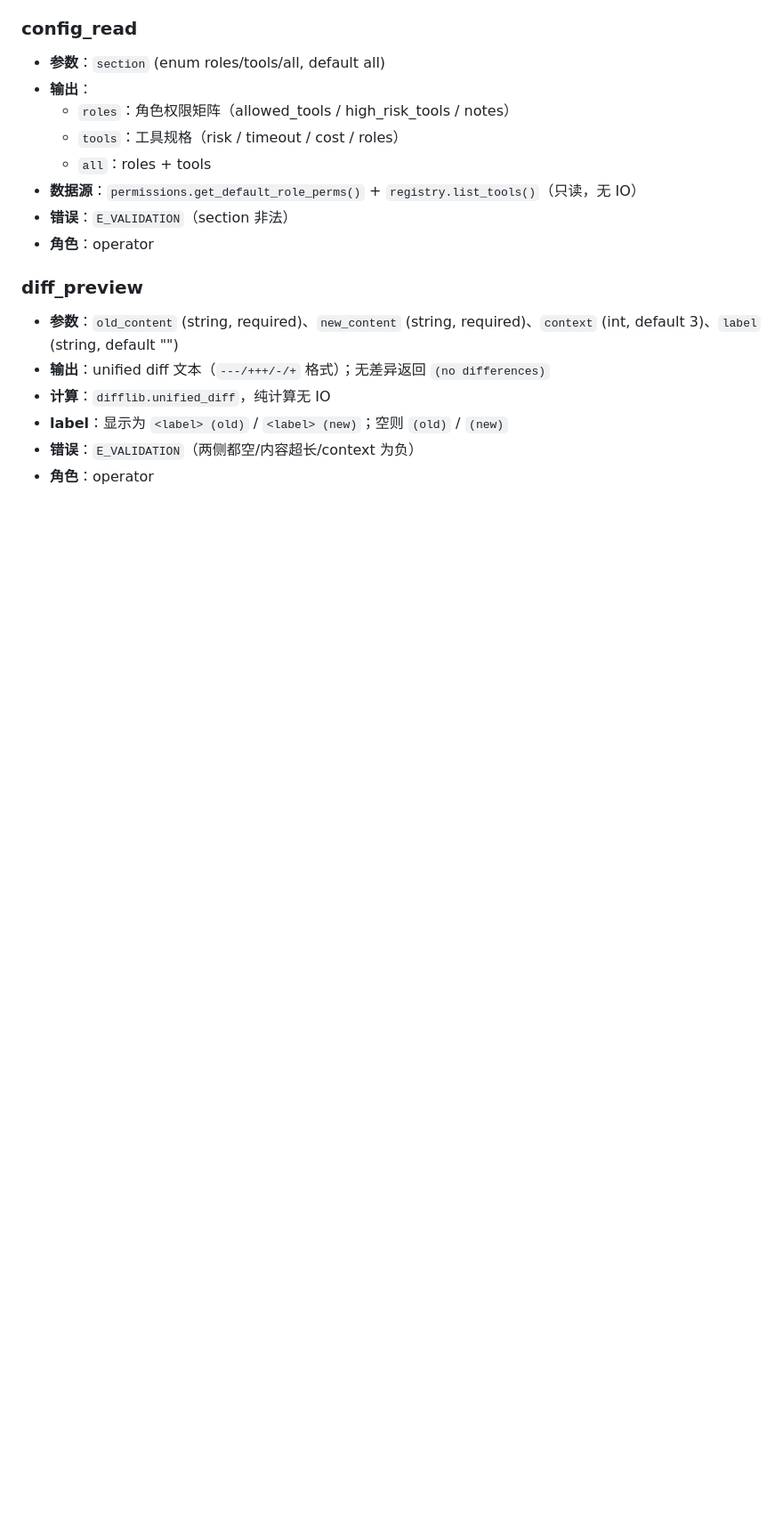
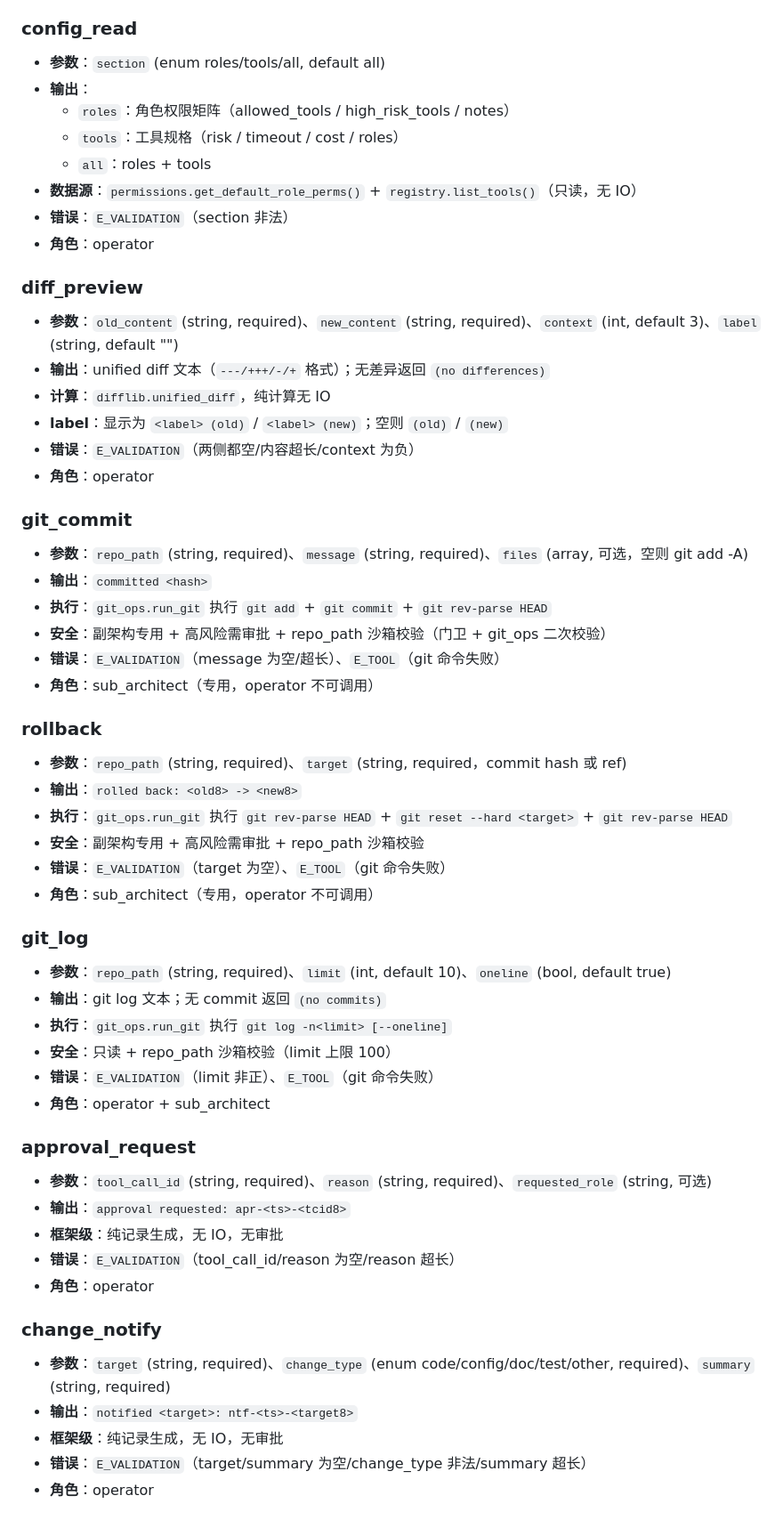
Before and after one commit to Litao-66-bit/li-tao-agent-builder, a Markdown page: docs/tools.md, the part around one of its changes. Shown at 89% size. Rendered like a GitHub page; blank space fills up the shorter version.

Commit message:
docs: 更新 tools.md（git_commit/rollback/git_log/approval_request/change_notify 规格）

```diff
--- a/docs/tools.md
+++ b/docs/tools.md
@@ -195,3 +207,41 @@ Agent Builder 已注册工具一览。所有工具经 `ToolGatekeeper` 唯一出
 - **label**：显示为 `<label> (old)` / `<label> (new)`；空则 `(old)` / `(new)`
 - **错误**：`E_VALIDATION`（两侧都空/内容超长/context 为负）
 - **角色**：operator
+
+### git_commit
+- **参数**：`repo_path` (string, required)、`message` (string, required)、`files` (array, 可选，空则 git add -A)
+- **输出**：`committed <hash>`
+- **执行**：`git_ops.run_git` 执行 `git add` + `git commit` + `git rev-parse HEAD`
+- **安全**：副架构专用 + 高风险需审批 + repo_path 沙箱校验（门卫 + git_ops 二次校验）
+- **错误**：`E_VALIDATION`（message 为空/超长）、`E_TOOL`（git 命令失败）
+- **角色**：sub_architect（专用，operator 不可调用）
+
+### rollback
+- **参数**：`repo_path` (string, required)、`target` (string, required，commit hash 或 ref)
+- **输出**：`rolled back: <old8> -> <new8>`
+- **执行**：`git_ops.run_git` 执行 `git rev-parse HEAD` + `git reset --hard <target>` + `git rev-parse HEAD`
+- **安全**：副架构专用 + 高风险需审批 + repo_path 沙箱校验
+- **错误**：`E_VALIDATION`（target 为空）、`E_TOOL`（git 命令失败）
+- **角色**：sub_architect（专用，operator 不可调用）
+
+### git_log
+- **参数**：`repo_path` (string, required)、`limit` (int, default 10)、`oneline` (bool, default true)
+- **输出**：git log 文本；无 commit 返回 `(no commits)`
+- **执行**：`git_ops.run_git` 执行 `git log -n<limit> [--oneline]`
+- **安全**：只读 + repo_path 沙箱校验（limit 上限 100）
+- **错误**：`E_VALIDATION`（limit 非正）、`E_TOOL`（git 命令失败）
+- **角色**：operator + sub_architect
+
+### approval_request
+- **参数**：`tool_call_id` (string, required)、`reason` (string, required)、`requested_role` (string, 可选)
+- **输出**：`approval requested: apr-<ts>-<tcid8>`
+- **框架级**：纯记录生成，无 IO，无审批
+- **错误**：`E_VALIDATION`（tool_call_id/reason 为空/reason 超长）
+- **角色**：operator
+
+### change_notify
+- **参数**：`target` (string, required)、`change_type` (enum code/config/doc/test/other, required)、`summary` (string, required)
+- **输出**：`notified <target>: ntf-<ts>-<target8>`
+- **框架级**：纯记录生成，无 IO，无审批
+- **错误**：`E_VALIDATION`（target/summary 为空/change_type 非法/summary 超长）
+- **角色**：operator
```
Also changed, not shown: other parts of docs/tools.md (+13 -1 lines).
